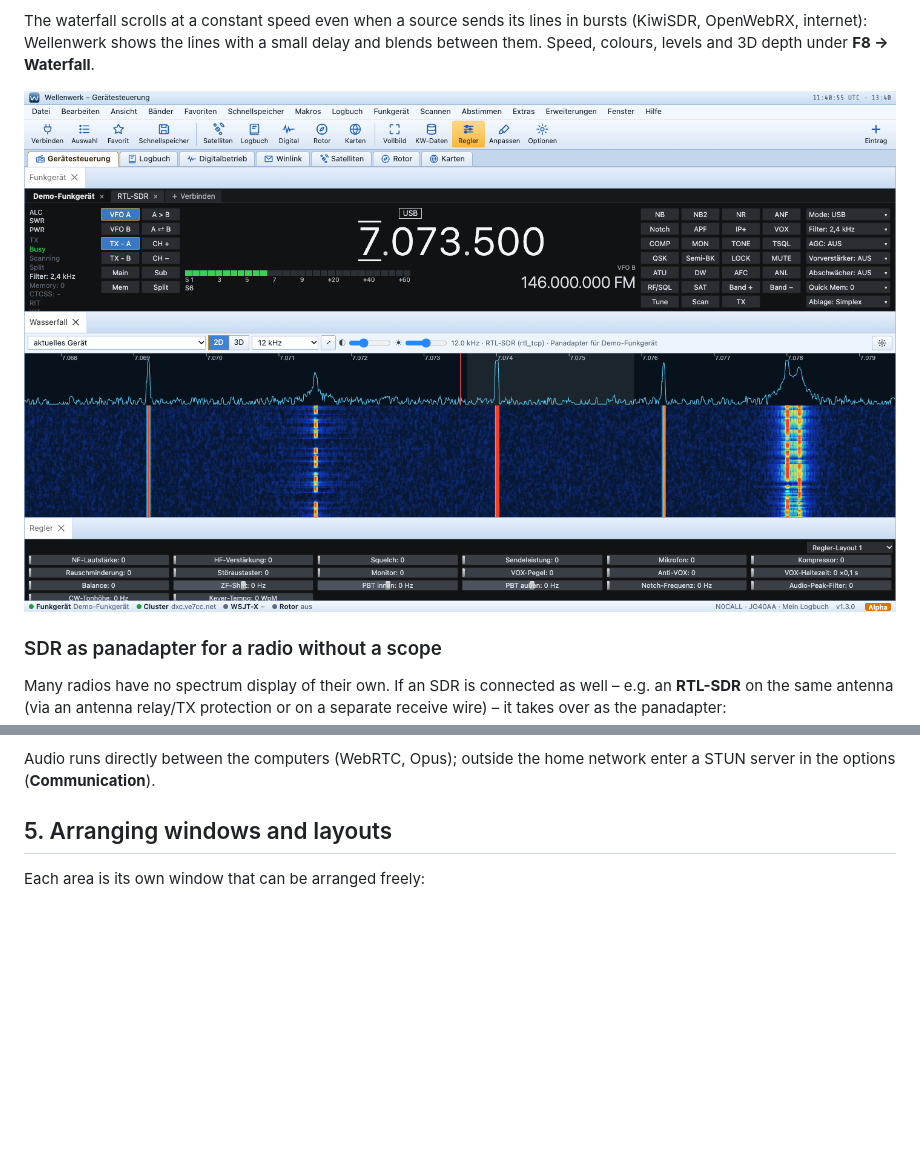
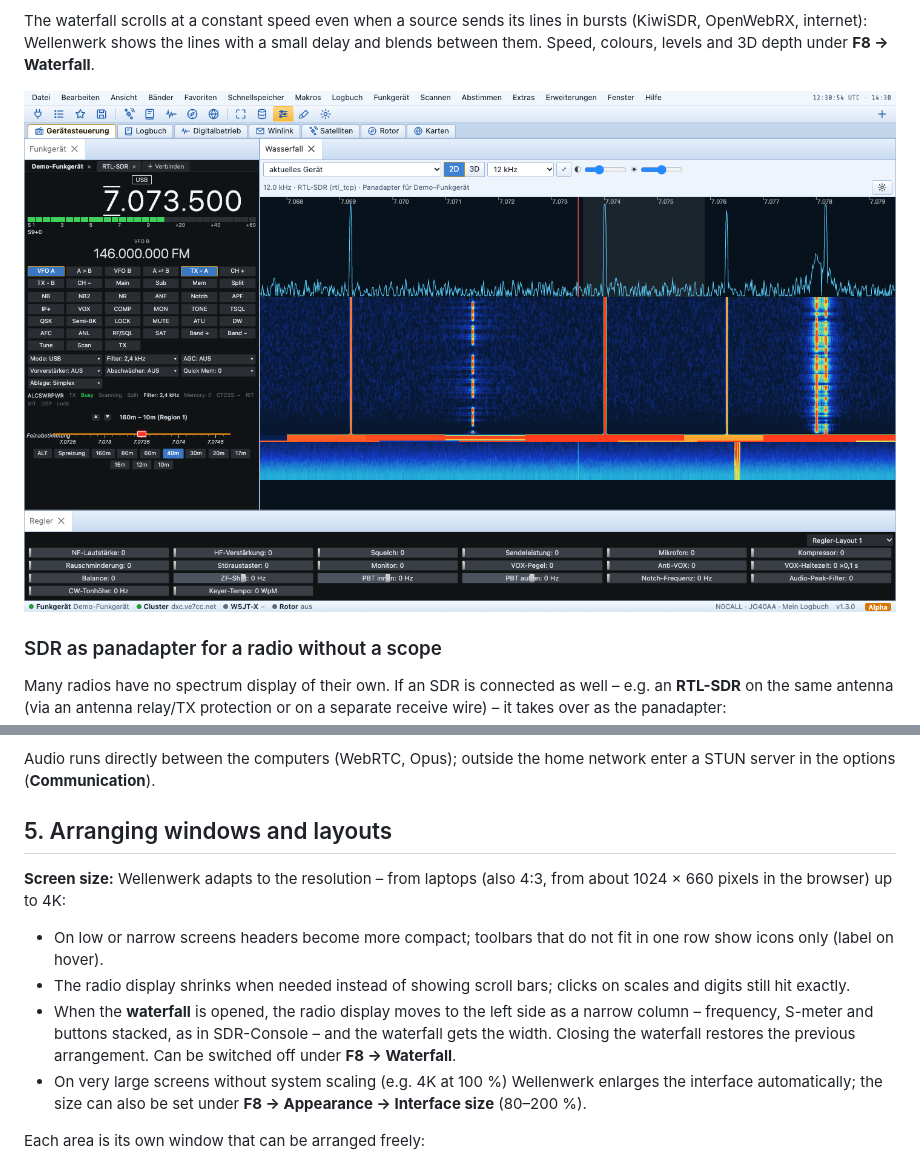
Before and after one commit to djamplifier/wellenwerk, a Markdown page: docs/Manual.md, 2 parts joined by grey strips. Drawn GitHub-style; pictures changed too: docs/bilder/23-wasserfall-panadapter.png; blank space fills up the shorter version.

```diff
--- a/docs/Manual.md
+++ b/docs/Manual.md
@@ -209,6 +209,12 @@ For operating from another room or on the road: **View → Remote audio**.
 Audio runs directly between the computers (WebRTC, Opus); outside the home network enter a STUN server in the options (**Communication**).
 
 ## 5. Arranging windows and layouts
+
+**Screen size:** Wellenwerk adapts to the resolution – from laptops (also 4:3, from about 1024 × 660 pixels in the browser) up to 4K:
+- On low or narrow screens headers become more compact; toolbars that do not fit in one row show icons only (label on hover).
+- The radio display shrinks when needed instead of showing scroll bars; clicks on scales and digits still hit exactly.
+- When the **waterfall** is opened, the radio display moves to the left side as a narrow column – frequency, S-meter and buttons stacked, as in SDR-Console – and the waterfall gets the width. Closing the waterfall restores the previous arrangement. Can be switched off under **F8 → Waterfall**.
+- On very large screens without system scaling (e.g. 4K at 100 %) Wellenwerk enlarges the interface automatically; the size can also be set under **F8 → Appearance → Interface size** (80–200 %).
 
 Each area is its own window that can be arranged freely:
 
```
Also changed, not shown: other parts of docs/Manual.md (+1 -1 lines), docs/Anleitung.md (+7 -1 lines), docs/bilder/02-verbinden.png, docs/bilder/24-signalerkennung.png, docs/bilder/25-frequenzversatz.png, 11 other files.
